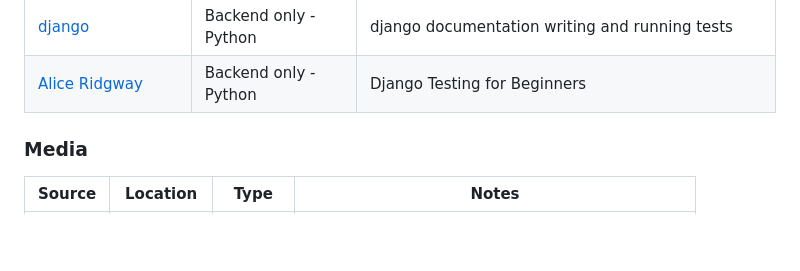
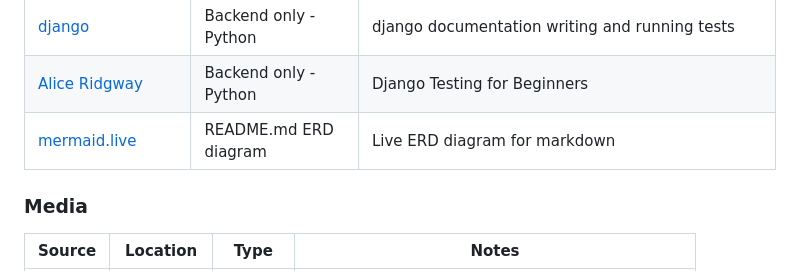
Before and after one commit to RoBizMan/Planegram, a Markdown page: README.md, the part around the change printed below. GitHub-like rendering; blank space fills up the shorter version.

Commit message:
Update database design and credits sections in README

```diff
--- a/README.md
+++ b/README.md
@@ -668,6 +706,7 @@ There was no difference between local and deployment noticed.
 | [Real Python](https://realpython.com/testing-in-django-part-1-best-practices-and-examples/) | Backend only - Python | Testing in Django best practices and examples |
 | [django](https://docs.djangoproject.com/en/5.1/topics/testing/overview/) | Backend only - Python | django documentation writing and running tests |
 | [Alice Ridgway](https://alicecampkin.medium.com/django-testing-for-beginners-146bd285a178) | Backend only - Python | Django Testing for Beginners |
+| [mermaid.live](https://www.mermaidchart.com/) | README.md ERD diagram | Live ERD diagram for markdown |
 
 ### Media
 
```
Also changed, not shown: other parts of README.md (+38 -0 lines).
